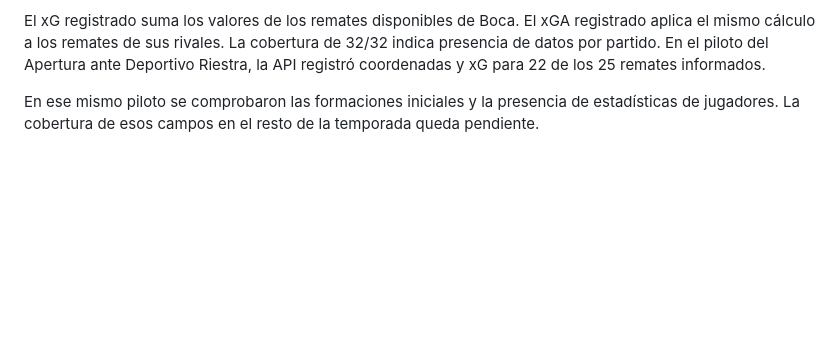
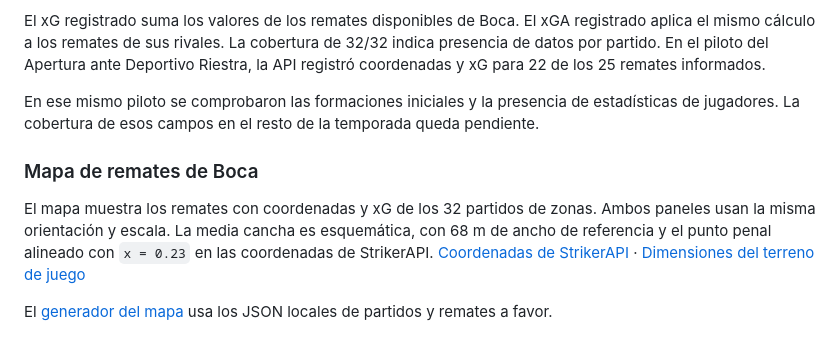
Before and after one commit to PepiGercek/argentina-football-analytics-2026, a Markdown page: docs/fuentes.md, the part around the change. GitHub-like rendering; blank space fills up the shorter version.

```diff
--- a/docs/fuentes.md
+++ b/docs/fuentes.md
@@ -149,3 +149,9 @@ Las dos consultas de remates por temporada se cruzaron con el listado de zonas m
 El xG registrado suma los valores de los remates disponibles de Boca. El xGA registrado aplica el mismo cálculo a los remates de sus rivales. La cobertura de 32/32 indica presencia de datos por partido. En el piloto del Apertura ante Deportivo Riestra, la API registró coordenadas y xG para 22 de los 25 remates informados.
 
 En ese mismo piloto se comprobaron las formaciones iniciales y la presencia de estadísticas de jugadores. La cobertura de esos campos en el resto de la temporada queda pendiente.
+
+### Mapa de remates de Boca
+
+El mapa muestra los remates con coordenadas y xG de los 32 partidos de zonas. Ambos paneles usan la misma orientación y escala. La media cancha es esquemática, con 68 m de ancho de referencia y el punto penal alineado con `x = 0.23` en las coordenadas de StrikerAPI. [Coordenadas de StrikerAPI](https://strikerapi.com/docs/get-shot-map) · [Dimensiones del terreno de juego](https://www.theifab.com/es/laws/latest/the-field-of-play/)
+
+El [generador del mapa](../reports/generar_mapa_remates_boca.py) usa los JSON locales de partidos y remates a favor.
```
Also changed, not shown: README.md (+2 -0 lines), reports/mapa_remates_boca_2026.png (added), 1 other file.
